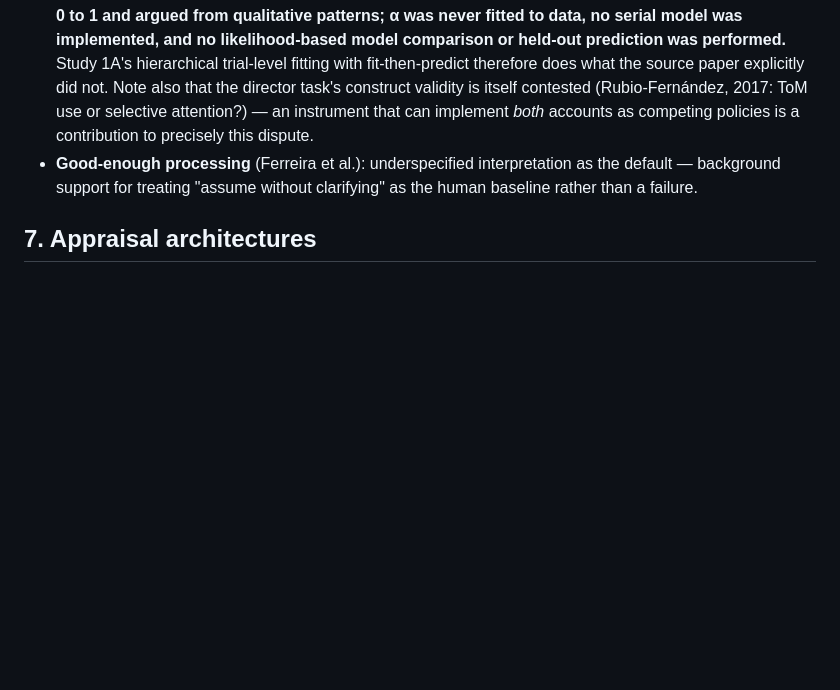
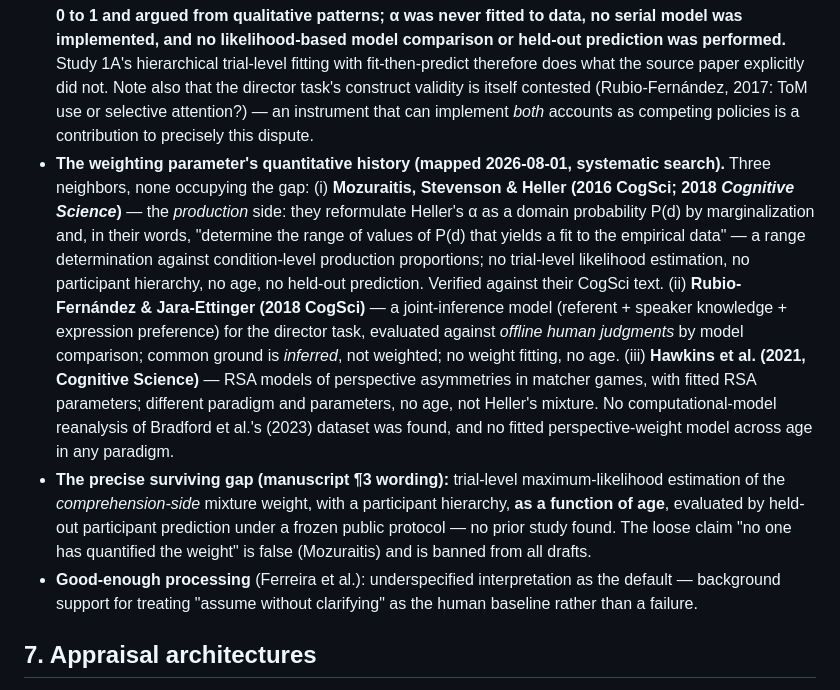
Before and after one commit to francislinlfh-lgtm/Aspire-Project, a Markdown page: RELATED_WORK.md, the part around the change. Rendered like a GitHub page; blank space fills up the shorter version.

Commit message:
Map the weighting parameters quantitative history; fix the gap claim
Systematic search: Mozuraitis et al. (2016/2018) determined a RANGE
for the production-side domain weight against condition means (their
own wording verified) - so the loose first-to-quantify claim is false
and now banned from drafts. Rubio-Fernandez & Jara-Ettinger (2018):
joint-inference model, offline judgments, no weight fitting. Hawkins
et al. (2021): fitted RSA parameters, different paradigm. No modeling
reanalysis of Bradford data found; no fitted perspective weight
across age anywhere. Surviving gap, precise: trial-level ML
estimation of the comprehension-side weight, participant hierarchy,
as a function of age, held-out prediction, frozen protocol.

Co-Authored-By: Claude Fable 5 <noreply@anthropic.com>

```diff
--- a/RELATED_WORK.md
+++ b/RELATED_WORK.md
@@ -114,6 +114,30 @@ The closest methodological kin, and the literature V1 actually contributes to:
   (Rubio-Fernández, 2017: ToM use or selective attention?) — an instrument that can
   implement *both* accounts as competing policies is a contribution to precisely this
   dispute.
+- **The weighting parameter's quantitative history (mapped 2026-08-01, systematic
+  search).** Three neighbors, none occupying the gap:
+  (i) **Mozuraitis, Stevenson & Heller (2016 CogSci; 2018 *Cognitive Science*)** —
+  the *production* side: they reformulate Heller's α as a domain probability P(d)
+  by marginalization and, in their words, "determine the range of values of P(d)
+  that yields a fit to the empirical data" — a range determination against
+  condition-level production proportions; no trial-level likelihood estimation, no
+  participant hierarchy, no age, no held-out prediction. Verified against their
+  CogSci text.
+  (ii) **Rubio-Fernández & Jara-Ettinger (2018 CogSci)** — a joint-inference model
+  (referent + speaker knowledge + expression preference) for the director task,
+  evaluated against *offline human judgments* by model comparison; common ground is
+  *inferred*, not weighted; no weight fitting, no age.
+  (iii) **Hawkins et al. (2021, Cognitive Science)** — RSA models of perspective
+  asymmetries in matcher games, with fitted RSA parameters; different paradigm and
+  parameters, no age, not Heller's mixture.
+  No computational-model reanalysis of Bradford et al.'s (2023) dataset was found,
+  and no fitted perspective-weight model across age in any paradigm.
+- **The precise surviving gap (manuscript ¶3 wording):** trial-level
+  maximum-likelihood estimation of the *comprehension-side* mixture weight, with a
+  participant hierarchy, **as a function of age**, evaluated by held-out
+  participant prediction under a frozen public protocol — no prior study found.
+  The loose claim "no one has quantified the weight" is false (Mozuraitis) and is
+  banned from all drafts.
 - **Good-enough processing** (Ferreira et al.): underspecified interpretation as the
   default — background support for treating "assume without clarifying" as the human
   baseline rather than a failure.
```
Also changed, not shown: paper/OUTLINE.md (+9 -2 lines).
